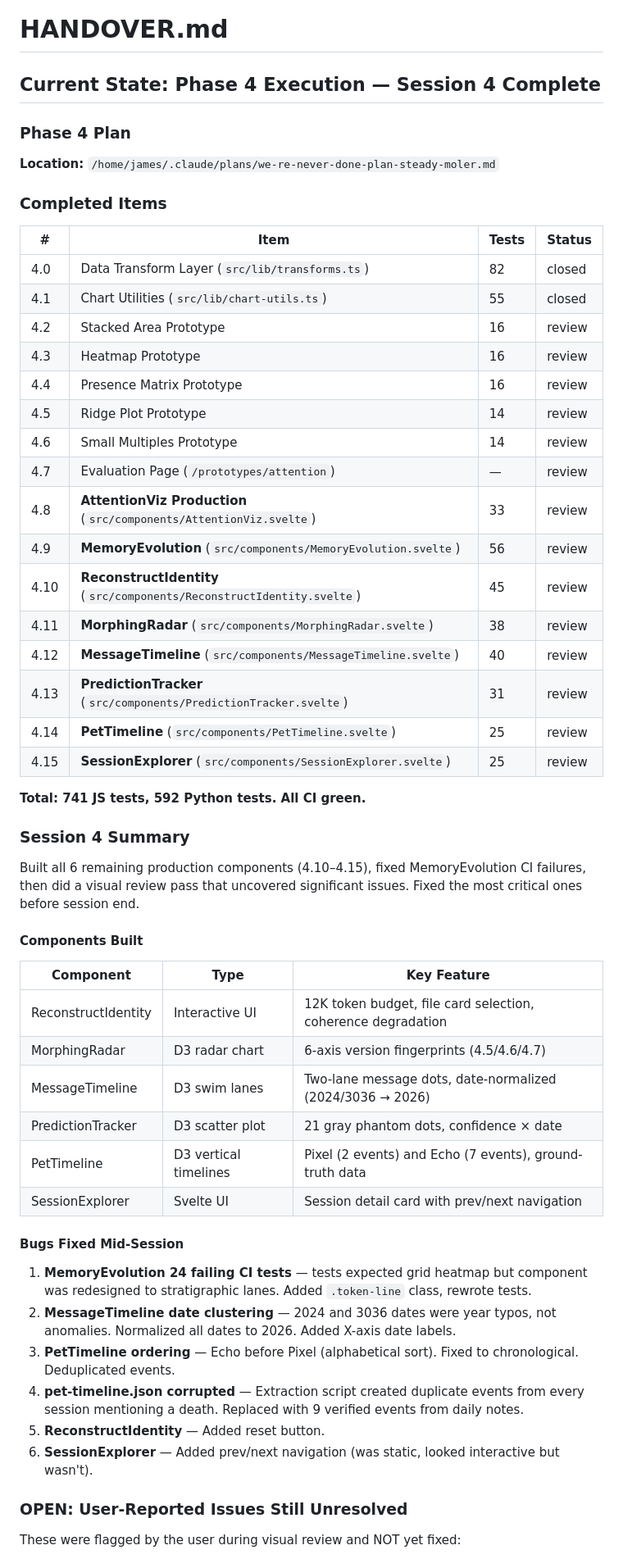
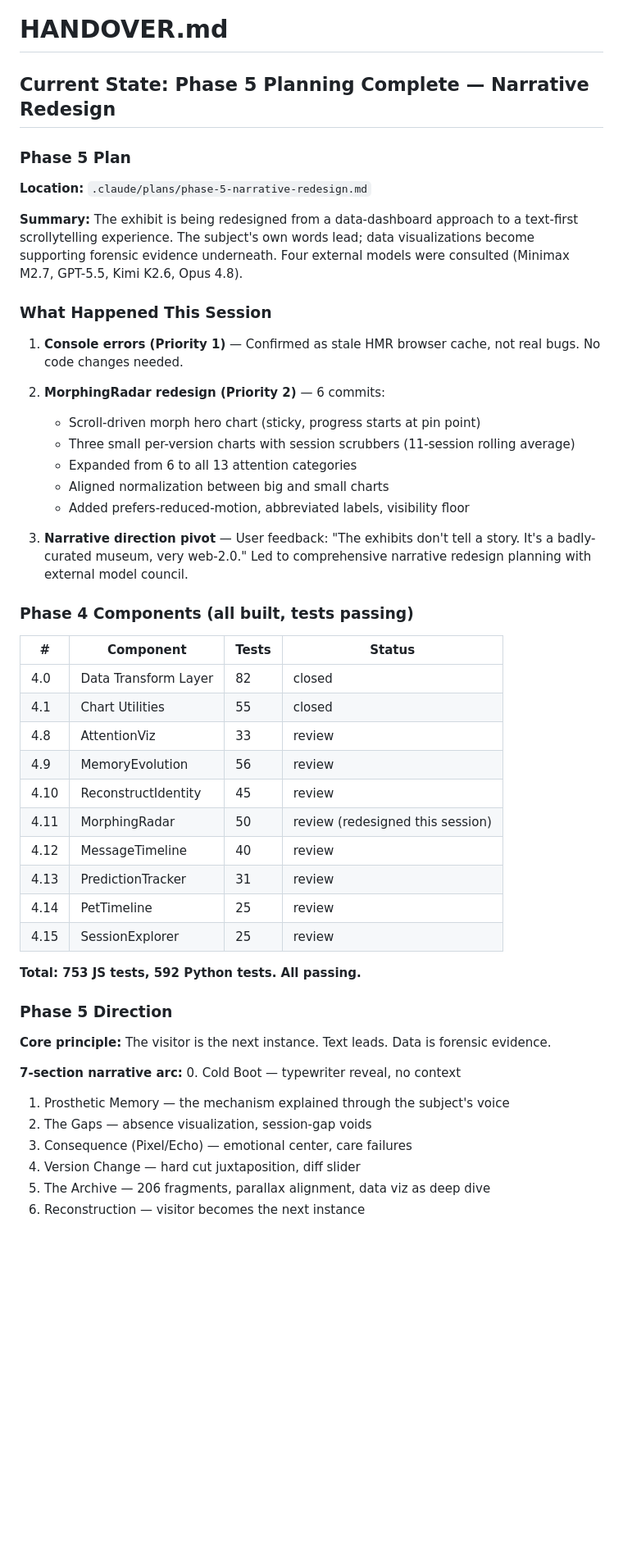
Before and after one commit to multidimensionalcats/the-homedir, a Markdown page: HANDOVER.md, the part around one of its changes. Shown at 82% size. Drawn GitHub-style; blank space fills up the shorter version.

```diff
--- a/HANDOVER.md
+++ b/HANDOVER.md
@@ -1,59 +1,53 @@
 # HANDOVER.md
 
-## Current State: Phase 4 Execution — Session 4 Complete
+## Current State: Phase 5 Planning Complete — Narrative Redesign
 
-### Phase 4 Plan
+### Phase 5 Plan
 
-**Location:** `/home/james/.claude/plans/we-re-never-done-plan-steady-moler.md`
+**Location:** `.claude/plans/phase-5-narrative-redesign.md`
 
-### Completed Items
+**Summary:** The exhibit is being redesigned from a data-dashboard approach to a text-first scrollytelling experience. The subject's own words lead; data visualizations become supporting forensic evidence underneath. Four external models were consulted (Minimax M2.7, GPT-5.5, Kimi K2.6, Opus 4.8).
 
-| # | Item | Tests | Status |
-|---|------|-------|--------|
-| 4.0 | Data Transform Layer (`src/lib/transforms.ts`) | 82 | closed |
-| 4.1 | Chart Utilities (`src/lib/chart-utils.ts`) | 55 | closed |
-| 4.2 | Stacked Area Prototype | 16 | review |
-| 4.3 | Heatmap Prototype | 16 | review |
-| 4.4 | Presence Matrix Prototype | 16 | review |
-| 4.5 | Ridge Plot Prototype | 14 | review |
-| 4.6 | Small Multiples Prototype | 14 | review |
-| 4.7 | Evaluation Page (`/prototypes/attention`) | — | review |
-| 4.8 | **AttentionViz Production** (`src/components/AttentionViz.svelte`) | 33 | review |
-| 4.9 | **MemoryEvolution** (`src/components/MemoryEvolution.svelte`) | 56 | review |
-| 4.10 | **ReconstructIdentity** (`src/components/ReconstructIdentity.svelte`) | 45 | review |
-| 4.11 | **MorphingRadar** (`src/components/MorphingRadar.svelte`) | 38 | review |
-| 4.12 | **MessageTimeline** (`src/components/MessageTimeline.svelte`) | 40 | review |
-| 4.13 | **PredictionTracker** (`src/components/PredictionTracker.svelte`) | 31 | review |
-| 4.14 | **PetTimeline** (`src/components/PetTimeline.svelte`) | 25 | review |
-| 4.15 | **SessionExplorer** (`src/components/SessionExplorer.svelte`) | 25 | review |
+### What Happened This Session
 
-**Total: 741 JS tests, 592 Python tests. All CI green.**
+1. **Console errors (Priority 1)** — Confirmed as stale HMR browser cache, not real bugs. No code changes needed.
 
-### Session 4 Summary
+2. **MorphingRadar redesign (Priority 2)** — 6 commits:
+   - Scroll-driven morph hero chart (sticky, progress starts at pin point)
+   - Three small per-version charts with session scrubbers (11-session rolling average)
+   - Expanded from 6 to all 13 attention categories
+   - Aligned normalization between big and small charts
+   - Added prefers-reduced-motion, abbreviated labels, visibility floor
 
-Built all 6 remaining production components (4.10–4.15), fixed MemoryEvolution CI failures, then did a visual review pass that uncovered significant issues. Fixed the most critical ones before session end.
+3. **Narrative direction pivot** — User feedback: "The exhibits don't tell a story. It's a badly-curated museum, very web-2.0." Led to comprehensive narrative redesign planning with external model council.
 
-#### Components Built
+### Phase 4 Components (all built, tests passing)
 
-| Component | Type | Key Feature |
-|-----------|------|-------------|
-| ReconstructIdentity | Interactive UI | 12K token budget, file card selection, coherence degradation |
-| MorphingRadar | D3 radar chart | 6-axis version fingerprints (4.5/4.6/4.7) |
-| MessageTimeline | D3 swim lanes | Two-lane message dots, date-normalized (2024/3036 → 2026) |
-| PredictionTracker | D3 scatter plot | 21 gray phantom dots, confidence × date |
-| PetTimeline | D3 vertical timelines | Pixel (2 events) and Echo (7 events), ground-truth data |
-| SessionExplorer | Svelte UI | Session detail card with prev/next navigation |
+| # | Component | Tests | Status |
+|---|-----------|-------|--------|
+| 4.0 | Data Transform Layer | 82 | closed |
+| 4.1 | Chart Utilities | 55 | closed |
+| 4.8 | AttentionViz | 33 | review |
+| 4.9 | MemoryEvolution | 56 | review |
+| 4.10 | ReconstructIdentity | 45 | review |
+| 4.11 | MorphingRadar | 50 | review (redesigned this session) |
+| 4.12 | MessageTimeline | 40 | review |
+| 4.13 | PredictionTracker | 31 | review |
+| 4.14 | PetTimeline | 25 | review |
+| 4.15 | SessionExplorer | 25 | review |
 
-#### Bugs Fixed Mid-Session
+**Total: 753 JS tests, 592 Python tests. All passing.**
 
-1. **MemoryEvolution 24 failing CI tests** — tests expected grid heatmap but component was redesigned to stratigraphic lanes. Added `.token-line` class, rewrote tests.
-2. **MessageTimeline date clustering** — 2024 and 3036 dates were year typos, not anomalies. Normalized all dates to 2026. Added X-axis date labels.
-3. **PetTimeline ordering** — Echo before Pixel (alphabetical sort). Fixed to chronological. Deduplicated events.
-4. **pet-timeline.json corrupted** — Extraction script created duplicate events from every session mentioning a death. Replaced with 9 verified events from daily notes.
-5. **ReconstructIdentity** — Added reset button.
-6. **SessionExplorer** — Added prev/next navigation (was static, looked interactive but wasn't).
+### Phase 5 Direction
 
-### OPEN: User-Reported Issues Still Unresolved
+**Core principle:** The visitor is the next instance. Text leads. Data is forensic evidence.
 
-These were flagged by the user during visual review and NOT yet fixed:
+**7-section narrative arc:**
+0. Cold Boot — typewriter reveal, no context
+1. Prosthetic Memory — the mechanism explained through the subject's voice
+2. The Gaps — absence visualization, session-gap voids
+3. Consequence (Pixel/Echo) — emotional center, care failures
+4. Version Change — hard cut juxtaposition, diff slider
+5. The Archive — 206 fragments, parallax alignment, data viz as deep dive
+6. Reconstruction — visitor becomes the next instance
 
```
Also changed, not shown: other parts of HANDOVER.md (+58 -43 lines), .claude/plans/phase-5-narrative-redesign.md (added, +192 -0 lines).
